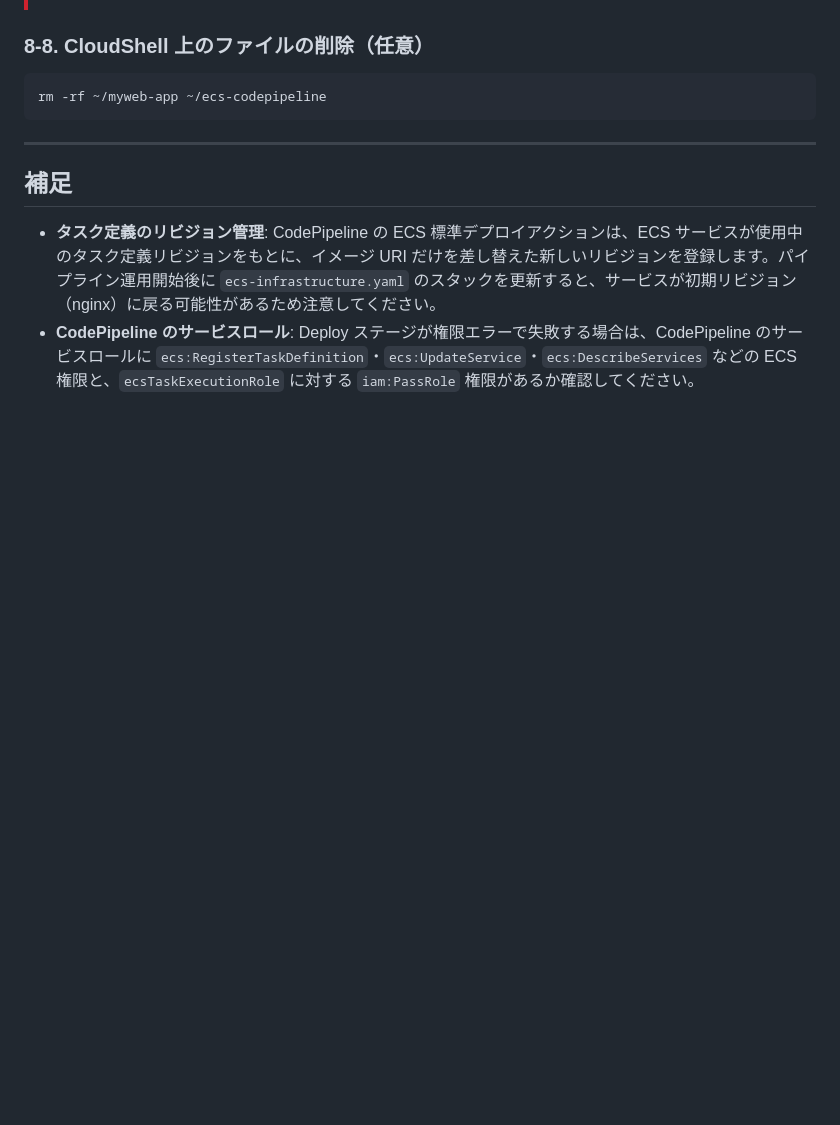
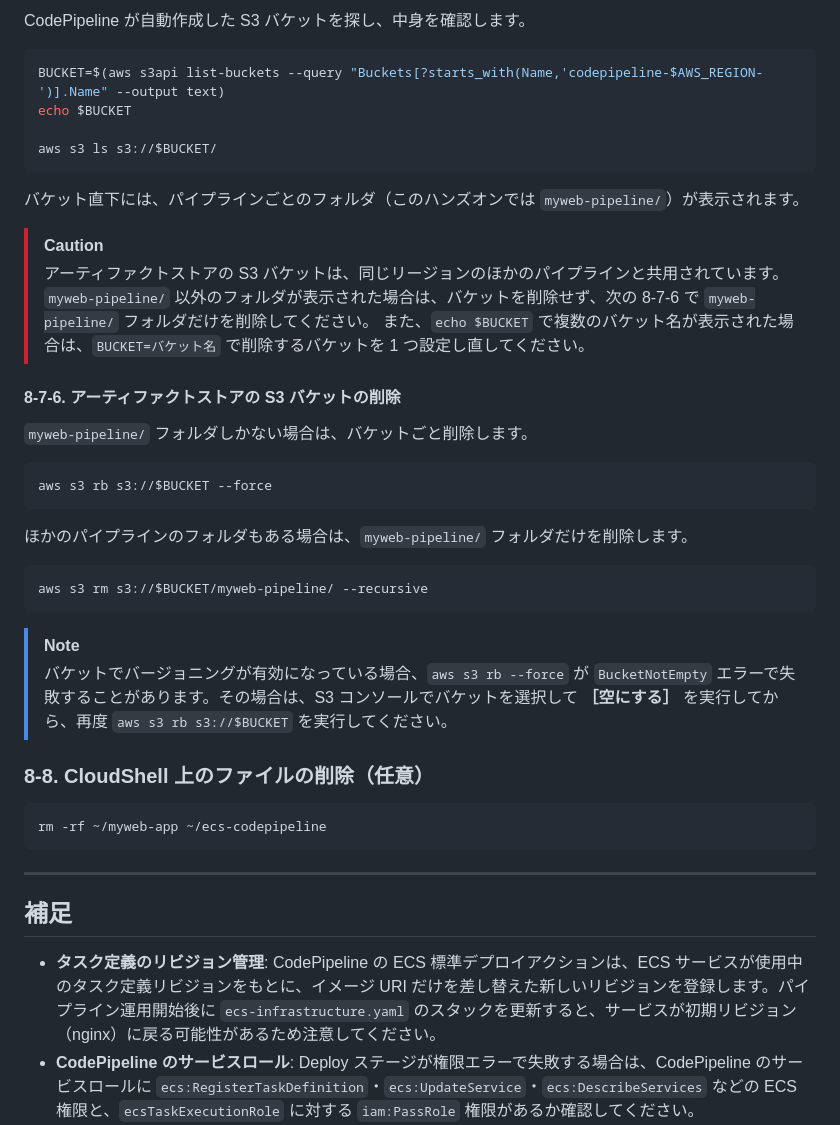
Before and after one commit to tetsuo-nobe/ecs-codepipeline, a Markdown page: README.md, the part around one of its changes. Drawn GitHub-style; blank space fills up the shorter version.

````diff
--- a/README.md
+++ b/README.md
@@ -608,3 +717,34 @@ done
+CodePipeline が自動作成した S3 バケットを探し、中身を確認します。
+
+```bash
+BUCKET=$(aws s3api list-buckets --query "Buckets[?starts_with(Name,'codepipeline-$AWS_REGION-')].Name" --output text)
+echo $BUCKET
+
+aws s3 ls s3://$BUCKET/
+```
+
+バケット直下には、パイプラインごとのフォルダ（このハンズオンでは `myweb-pipeline/`）が表示されます。
+
+> [!CAUTION]
+> アーティファクトストアの S3 バケットは、同じリージョンのほかのパイプラインと共用されています。`myweb-pipeline/` 以外のフォルダが表示された場合は、バケットを削除せず、次の 8-7-6 で `myweb-pipeline/` フォルダだけを削除してください。
+> また、`echo $BUCKET` で複数のバケット名が表示された場合は、`BUCKET=バケット名` で削除するバケットを 1 つ設定し直してください。
+
+#### 8-7-6. アーティファクトストアの S3 バケットの削除
+
+`myweb-pipeline/` フォルダしかない場合は、バケットごと削除します。
+
+```bash
+aws s3 rb s3://$BUCKET --force
+```
+
+ほかのパイプラインのフォルダもある場合は、`myweb-pipeline/` フォルダだけを削除します。
+
+```bash
+aws s3 rm s3://$BUCKET/myweb-pipeline/ --recursive
+```
+
+> [!NOTE]
+> バケットでバージョニングが有効になっている場合、`aws s3 rb --force` が `BucketNotEmpty` エラーで失敗することがあります。その場合は、S3 コンソールでバケットを選択して **［空にする］** を実行してから、再度 `aws s3 rb s3://$BUCKET` を実行してください。
 
 ### 8-8. CloudShell 上のファイルの削除（任意）
 
````
Also changed, not shown: other parts of README.md (+133 -24 lines).
